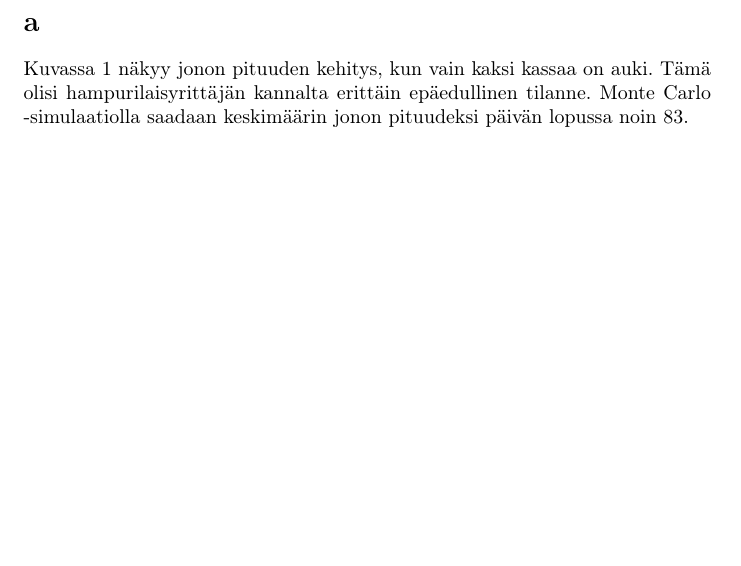
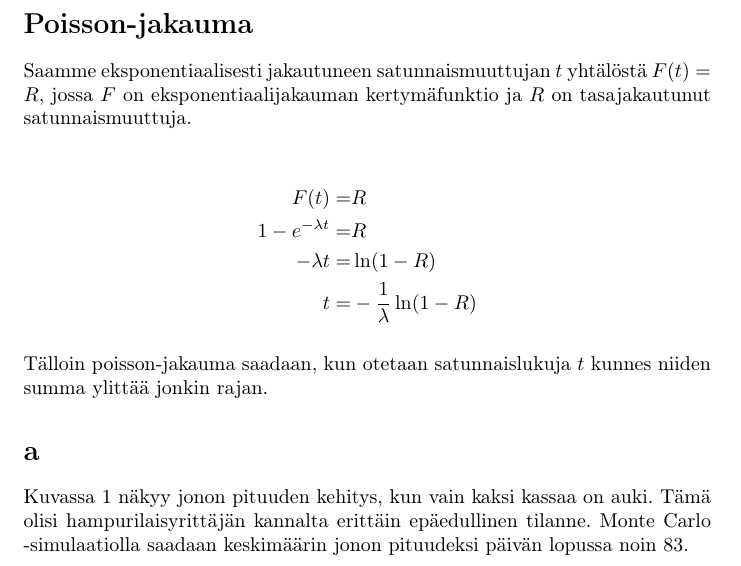
Before and after one commit to Joonardo/SCI-C0200, a LaTeX document (project.tex): part of page 2 of 5, cut at the place of the change, the shorter picture padded with empty space. Compiled offline with pdfLaTeX.

Commit message:
Lisää texiä

```diff
--- a/project.tex
+++ b/project.tex
@@ -14,6 +14,19 @@
 \begin{document}                % Aloittaa dokumentin
 \maketitle
 \newpage
+
+\section*{Poisson-jakauma}
+
+Saamme eksponentiaalisesti jakautuneen satunnaismuuttujan $t$ yhtälöstä $F(t) = R$, jossa $F$ on eksponentiaalijakauman kertymäfunktio ja $R$ on tasajakautunut satunnaismuuttuja.
+
+\begin{align*}
+F(t) =& R \\
+1-e^{-\lambda t} =& R \\
+-\lambda t =& \ln (1 - R) \\
+t =& -\frac{1}{\lambda} \ln (1 - R)
+\end{align*}
+
+Tälloin poisson-jakauma saadaan, kun otetaan satunnaislukuja $t$ kunnes niiden summa ylittää jonkin rajan.
 
 \section*{a}
 
```
Also changed, not shown: project.pdf, 2 other files.
